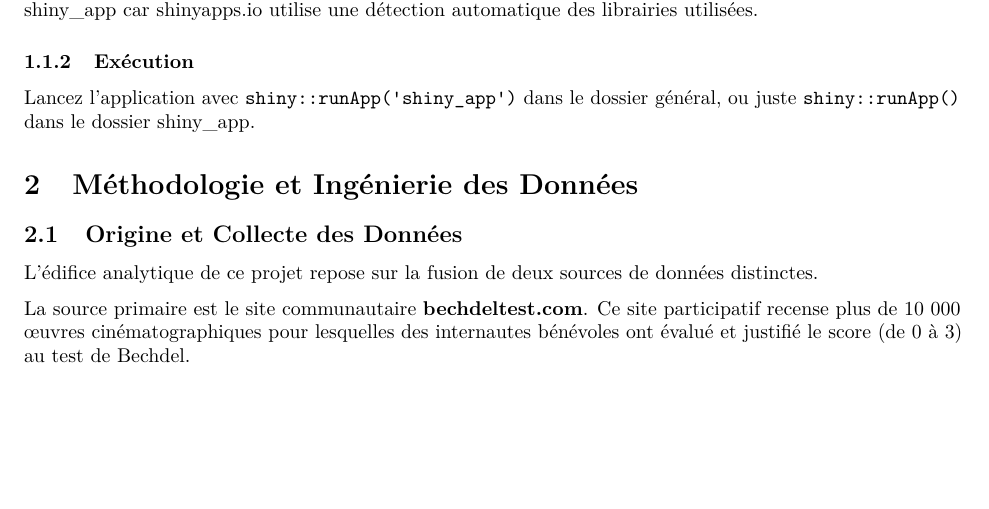
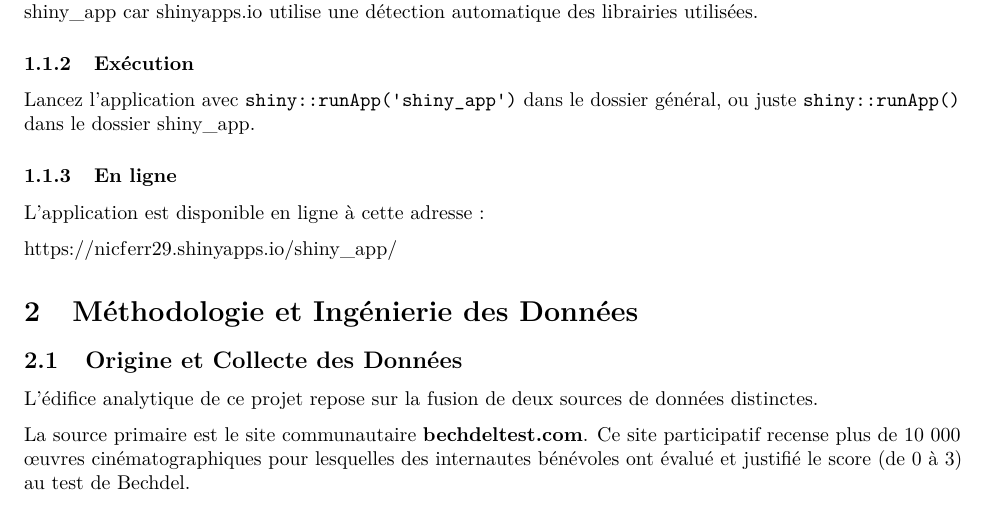
Before and after one commit to Mstrdav/bechdel-wallace, an R Markdown document (rapport.Rmd): part of page 2 of 6, cut so that both start at the same text, the shorter picture padded with empty space. The pictures show the output file rapport.pdf that the author committed with the source.

Commit message:
ajout du lien de l'app

```diff
--- a/rapport.Rmd
+++ b/rapport.Rmd
@@ -79,6 +79,12 @@ L'installation des dépendances se fait avec le fichier `install_dependencies.R`
 ### Exécution
 
 Lancez l'application avec `shiny::runApp('shiny_app')` dans le dossier général, ou juste `shiny::runApp()` dans le dossier shiny_app.
+
+### En ligne
+
+L'application est disponible en ligne à cette adresse :
+
+<https://nicferr29.shinyapps.io/shiny_app/>
 
 # Méthodologie et Ingénierie des Données
 
```
Also changed, not shown: rapport.pdf.
